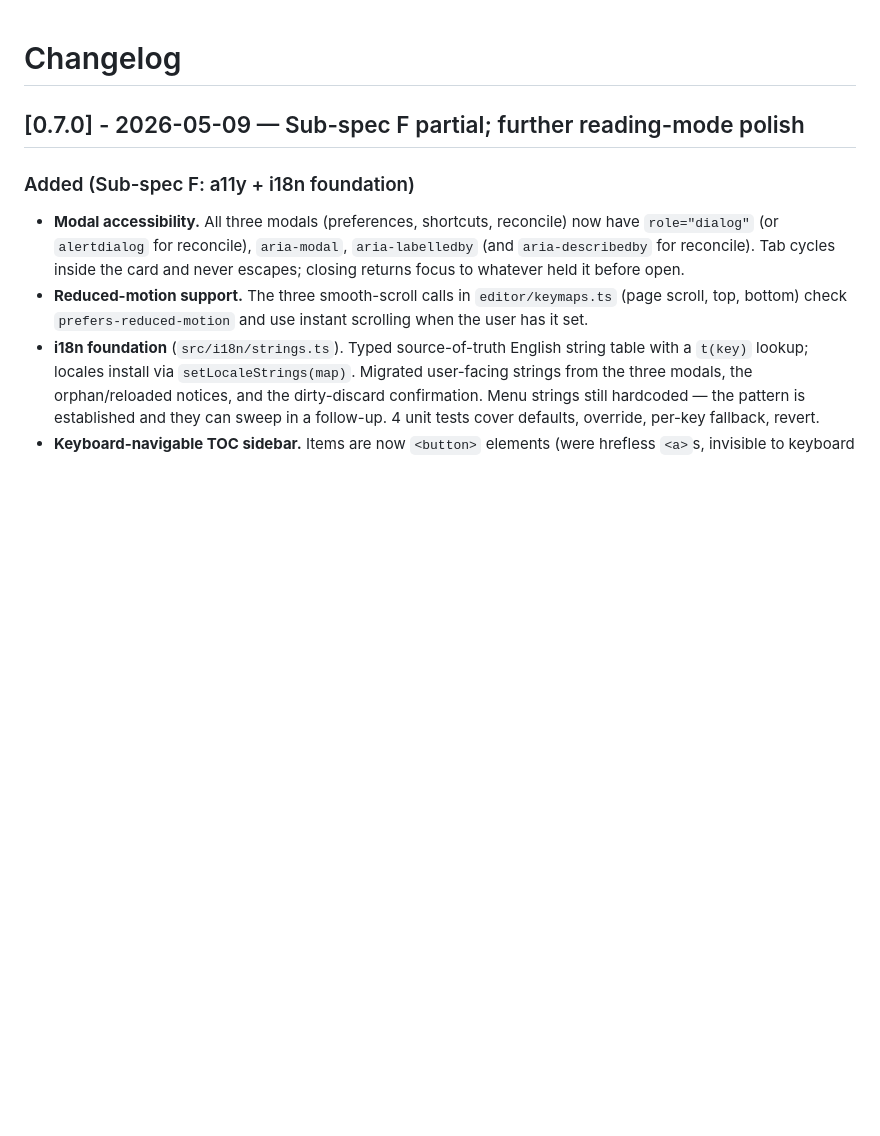
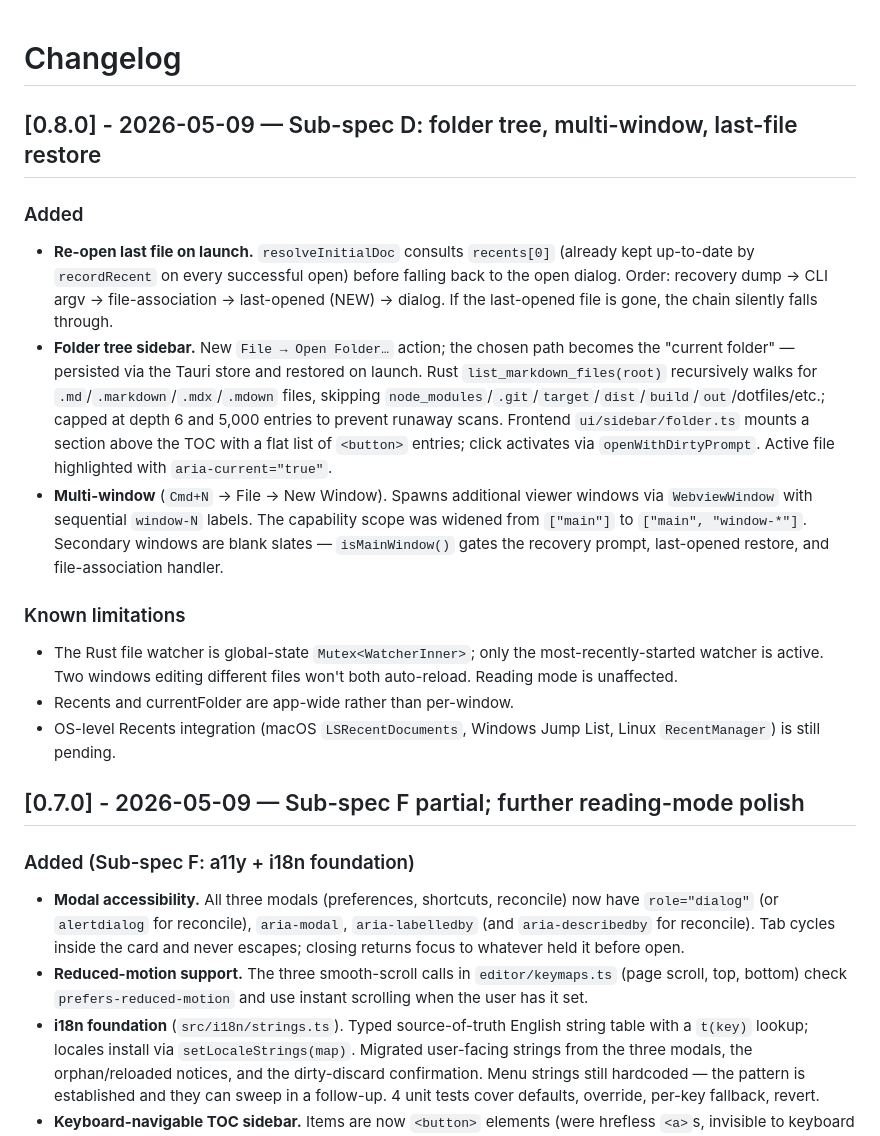
Before and after one commit to kek/marklig, a Markdown page: CHANGELOG.md, the part around the change. GitHub-like rendering; blank space fills up the shorter version.

Commit message:
Update CHANGELOG and ROADMAP for the D batch (folder tree + multi-window + last-file)

```diff
--- a/CHANGELOG.md
+++ b/CHANGELOG.md
@@ -1,4 +1,18 @@
 # Changelog
+
+## [0.8.0] - 2026-05-09 — Sub-spec D: folder tree, multi-window, last-file restore
+
+### Added
+
+- **Re-open last file on launch.** `resolveInitialDoc` consults `recents[0]` (already kept up-to-date by `recordRecent` on every successful open) before falling back to the open dialog. Order: recovery dump → CLI argv → file-association → last-opened (NEW) → dialog. If the last-opened file is gone, the chain silently falls through.
+- **Folder tree sidebar.** New `File → Open Folder…` action; the chosen path becomes the "current folder" — persisted via the Tauri store and restored on launch. Rust `list_markdown_files(root)` recursively walks for `.md`/`.markdown`/`.mdx`/`.mdown` files, skipping `node_modules`/`.git`/`target`/`dist`/`build`/`out`/dotfiles/etc.; capped at depth 6 and 5,000 entries to prevent runaway scans. Frontend `ui/sidebar/folder.ts` mounts a section above the TOC with a flat list of `<button>` entries; click activates via `openWithDirtyPrompt`. Active file highlighted with `aria-current="true"`.
+- **Multi-window** (`Cmd+N` → File → New Window). Spawns additional viewer windows via `WebviewWindow` with sequential `window-N` labels. The capability scope was widened from `["main"]` to `["main", "window-*"]`. Secondary windows are blank slates — `isMainWindow()` gates the recovery prompt, last-opened restore, and file-association handler.
+
+### Known limitations
+
+- The Rust file watcher is global-state `Mutex<WatcherInner>`; only the most-recently-started watcher is active. Two windows editing different files won't both auto-reload. Reading mode is unaffected.
+- Recents and currentFolder are app-wide rather than per-window.
+- OS-level Recents integration (macOS `LSRecentDocuments`, Windows Jump List, Linux `RecentManager`) is still pending.
 
 ## [0.7.0] - 2026-05-09 — Sub-spec F partial; further reading-mode polish
 
```
Also changed, not shown: ROADMAP.md (+1 -1 lines).
